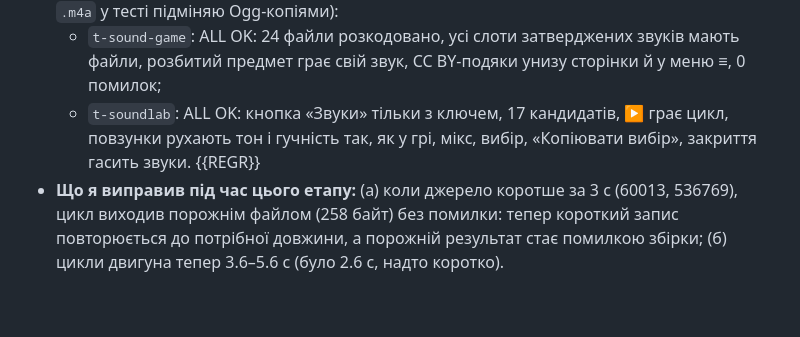
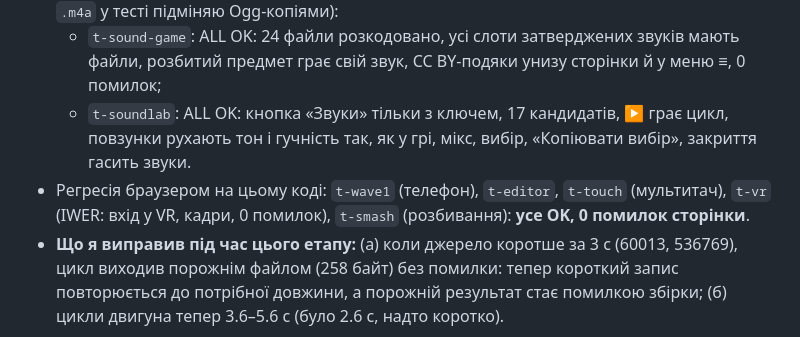
Before and after one commit to archigreen55-prog/tuktuk-alicante-vr, a Markdown page: docs/report-sounds-2.md, the part around the change. Drawn GitHub-style; blank space fills up the shorter version.

Commit message:
docs: report of the sounds part 2
Co-Authored-By: Claude Sonnet 5.5 <noreply@anthropic.com>
Claude-Session: https://claude.ai/code/session_01BHV9TtbTyfsYvwz6HHcB4x

```diff
--- a/docs/report-sounds-2.md
+++ b/docs/report-sounds-2.md
@@ -57,7 +57,7 @@
 - Браузер (емуляція телефона), **на справжніх файлах** (Chromium у хмарі не вміє AAC, тому `.m4a` у тесті підміняю Ogg-копіями):
   - `t-sound-game`: ALL OK: 24 файли розкодовано, усі слоти затверджених звуків мають файли, розбитий предмет грає свій звук, CC BY-подяки унизу сторінки й у меню ≡, 0 помилок;
   - `t-soundlab`: ALL OK: кнопка «Звуки» тільки з ключем, 17 кандидатів, ▶ грає цикл, повзунки рухають тон і гучність так, як у грі, мікс, вибір, «Копіювати вибір», закриття гасить звуки.
-{{REGR}}
+- Регресія браузером на цьому коді: `t-wave1` (телефон), `t-editor`, `t-touch` (мультитач), `t-vr` (IWER: вхід у VR, кадри, 0 помилок), `t-smash` (розбивання): **усе OK, 0 помилок сторінки**.
 - **Що я виправив під час цього етапу:** (а) коли джерело коротше за 3 с (60013, 536769), цикл виходив порожнім файлом (258 байт) без помилки: тепер короткий запис повторюється до потрібної довжини, а
   порожній результат стає помилкою збірки; (б) цикли двигуна тепер 3.6–5.6 с (було 2.6 с, надто коротко).
 
```
